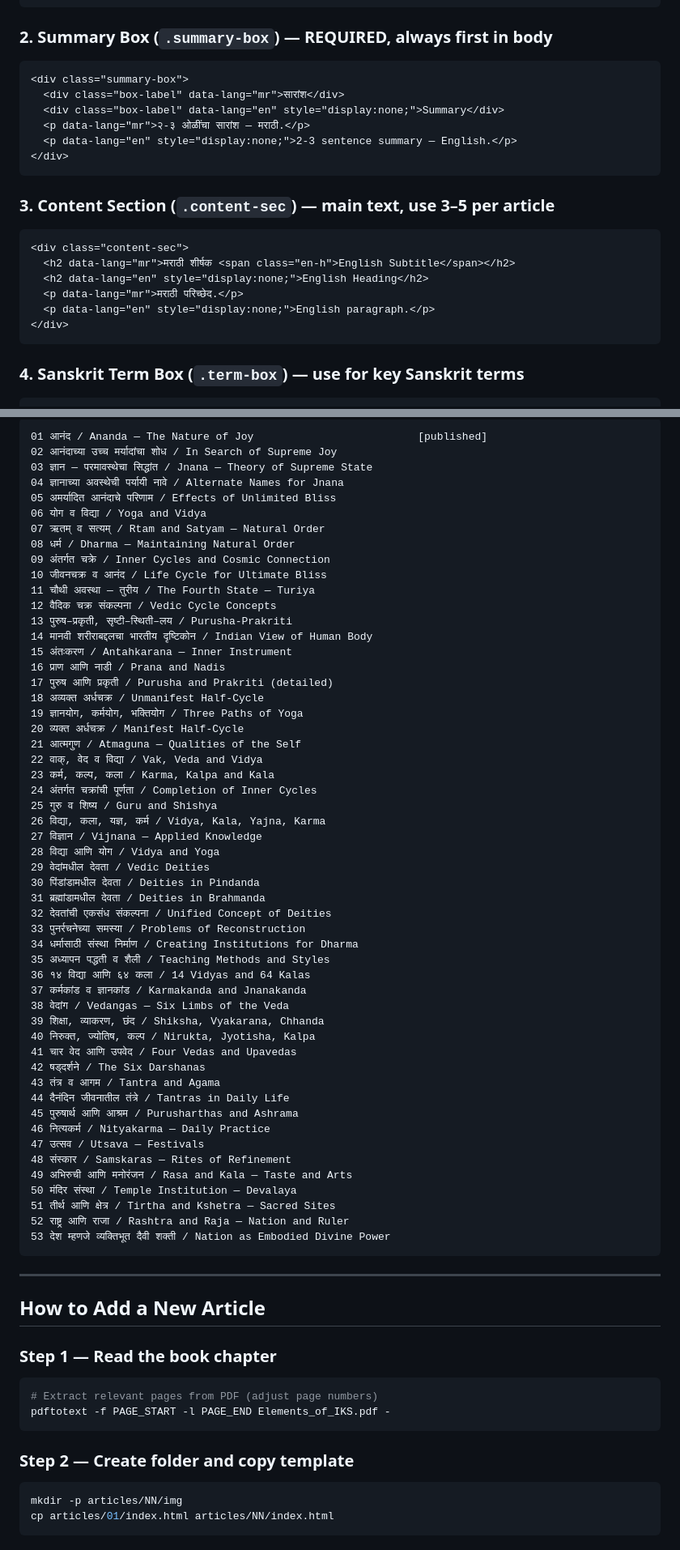
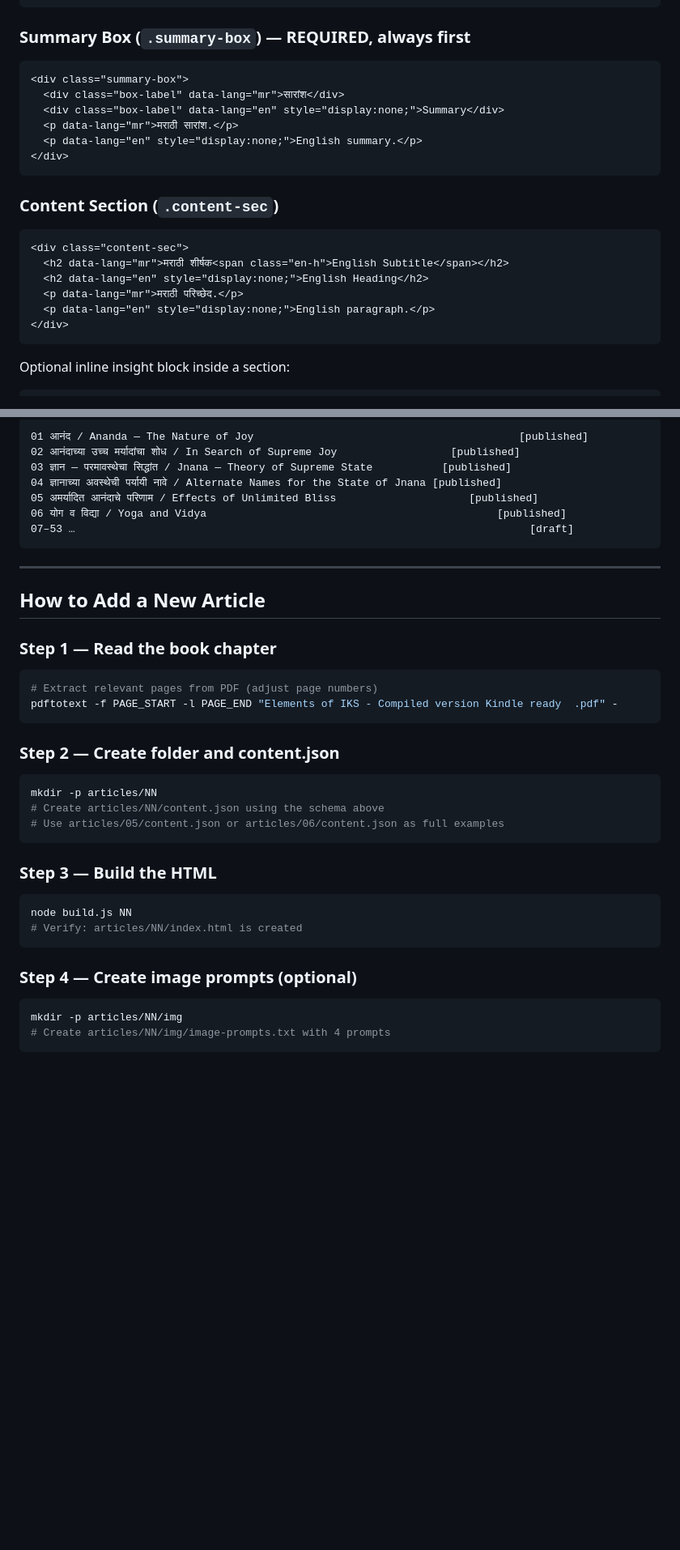
Before and after one commit to vivek-sovani/IKS, a Markdown page: CLAUDE.md, 2 parts joined by grey strips. Shown at 81% size. GitHub-like rendering; blank space fills up the shorter version.

````diff
--- a/CLAUDE.md
+++ b/CLAUDE.md
@@ -148,25 +413,25 @@ Every article uses a consistent set of blocks in this order:
 </div>
 ```
 
-### 2. Summary Box (`.summary-box`) — REQUIRED, always first in body
+### Summary Box (`.summary-box`) — REQUIRED, always first
 ```html
 <div class="summary-box">
   <div class="box-label" data-lang="mr">सारांश</div>
   <div class="box-label" data-lang="en" style="display:none;">Summary</div>
-  <p data-lang="mr">२-३ ओळींचा सारांश — मराठी.</p>
-  <p data-lang="en" style="display:none;">2-3 sentence summary — English.</p>
+  <p data-lang="mr">मराठी सारांश.</p>
+  <p data-lang="en" style="display:none;">English summary.</p>
 </div>
 ```
 
-### 3. Content Section (`.content-sec`) — main text, use 3–5 per article
+### Content Section (`.content-sec`)
 ```html
 <div class="content-sec">
-  <h2 data-lang="mr">मराठी शीर्षक <span class="en-h">English Subtitle</span></h2>
+  <h2 data-lang="mr">मराठी शीर्षक<span class="en-h">English Subtitle</span></h2>
   <h2 data-lang="en" style="display:none;">English Heading</h2>
   <p data-lang="mr">मराठी परिच्छेद.</p>
   <p data-lang="en" style="display:none;">English paragraph.</p>
 </div>
 ```
 
-### 4. Sanskrit Term Box (`.term-box`) — use for key Sanskrit terms
+Optional inline insight block inside a section:
 ```html
@@ -395,57 +707,11 @@ All 53 articles are registered in `site.json`. When publishing an article, updat
 ```
-01 आनंद / Ananda — The Nature of Joy                          [published]
-02 आनंदाच्या उच्च मर्यादांचा शोध / In Search of Supreme Joy
-03 ज्ञान — परमावस्थेचा सिद्धांत / Jnana — Theory of Supreme State
-04 ज्ञानाच्या अवस्थेची पर्यायी नावे / Alternate Names for Jnana
-05 अमर्यादित आनंदाचे परिणाम / Effects of Unlimited Bliss
-06 योग व विद्या / Yoga and Vidya
-07 ऋतम् व सत्यम् / Rtam and Satyam — Natural Order
-08 धर्म / Dharma — Maintaining Natural Order
-09 अंतर्गत चक्रे / Inner Cycles and Cosmic Connection
-10 जीवनचक्र व आनंद / Life Cycle for Ultimate Bliss
-11 चौथी अवस्था — तुरीय / The Fourth State — Turiya
-12 वैदिक चक्र संकल्पना / Vedic Cycle Concepts
-13 पुरुष–प्रकृती, सृष्टी–स्थिती–लय / Purusha-Prakriti
-14 मानवी शरीराबद्दलचा भारतीय दृष्टिकोन / Indian View of Human Body
-15 अंतःकरण / Antahkarana — Inner Instrument
-16 प्राण आणि नाडी / Prana and Nadis
-17 पुरुष आणि प्रकृती / Purusha and Prakriti (detailed)
-18 अव्यक्त अर्धचक्र / Unmanifest Half-Cycle
-19 ज्ञानयोग, कर्मयोग, भक्तियोग / Three Paths of Yoga
-20 व्यक्त अर्धचक्र / Manifest Half-Cycle
-21 आत्मगुण / Atmaguna — Qualities of the Self
-22 वाक्, वेद व विद्या / Vak, Veda and Vidya
-23 कर्म, कल्प, कला / Karma, Kalpa and Kala
-24 अंतर्गत चक्रांची पूर्णता / Completion of Inner Cycles
-25 गुरु व शिष्य / Guru and Shishya
-26 विद्या, कला, यज्ञ, कर्म / Vidya, Kala, Yajna, Karma
-27 विज्ञान / Vijnana — Applied Knowledge
-28 विद्या आणि योग / Vidya and Yoga
-29 वेदांमधील देवता / Vedic Deities
-30 पिंडांडामधील देवता / Deities in Pindanda
-31 ब्रह्मांडामधील देवता / Deities in Brahmanda
-32 देवतांची एकसंध संकल्पना / Unified Concept of Deities
-33 पुनर्रचनेच्या समस्या / Problems of Reconstruction
-34 धर्मासाठी संस्था निर्माण / Creating Institutions for Dharma
-35 अध्यापन पद्धती व शैली / Teaching Methods and Styles
-36 १४ विद्या आणि ६४ कला / 14 Vidyas and 64 Kalas
-37 कर्मकांड व ज्ञानकांड / Karmakanda and Jnanakanda
-38 वेदांग / Vedangas — Six Limbs of the Veda
-39 शिक्षा, व्याकरण, छंद / Shiksha, Vyakarana, Chhanda
-40 निरुक्त, ज्योतिष, कल्प / Nirukta, Jyotisha, Kalpa
-41 चार वेद आणि उपवेद / Four Vedas and Upavedas
-42 षड्दर्शने / The Six Darshanas
-43 तंत्र व आगम / Tantra and Agama
-44 दैनंदिन जीवनातील तंत्रे / Tantras in Daily Life
-45 पुरुषार्थ आणि आश्रम / Purusharthas and Ashrama
-46 नित्यकर्म / Nityakarma — Daily Practice
-47 उत्सव / Utsava — Festivals
-48 संस्कार / Samskaras — Rites of Refinement
-49 अभिरुची आणि मनोरंजन / Rasa and Kala — Taste and Arts
-50 मंदिर संस्था / Temple Institution — Devalaya
-51 तीर्थ आणि क्षेत्र / Tirtha and Kshetra — Sacred Sites
-52 राष्ट्र आणि राजा / Rashtra and Raja — Nation and Ruler
-53 देश म्हणजे व्यक्तिभूत दैवी शक्ती / Nation as Embodied Divine Power
+01 आनंद / Ananda — The Nature of Joy                                          [published]
+02 आनंदाच्या उच्च मर्यादांचा शोध / In Search of Supreme Joy                  [published]
+03 ज्ञान — परमावस्थेचा सिद्धांत / Jnana — Theory of Supreme State           [published]
+04 ज्ञानाच्या अवस्थेची पर्यायी नावे / Alternate Names for the State of Jnana [published]
+05 अमर्यादित आनंदाचे परिणाम / Effects of Unlimited Bliss                     [published]
+06 योग व विद्या / Yoga and Vidya                                              [published]
+07–53 …                                                                        [draft]
 ```
 
 ---
@@ -455,12 +721,25 @@ All 53 articles are registered in `site.json`. When publishing an article, updat
 ### Step 1 — Read the book chapter
 ```bash
 # Extract relevant pages from PDF (adjust page numbers)
-pdftotext -f PAGE_START -l PAGE_END Elements_of_IKS.pdf -
+pdftotext -f PAGE_START -l PAGE_END "Elements of IKS - Compiled version Kindle ready  .pdf" -
 ```
 
-### Step 2 — Create folder and copy template
+### Step 2 — Create folder and content.json
+```bash
+mkdir -p articles/NN
+# Create articles/NN/content.json using the schema above
+# Use articles/05/content.json or articles/06/content.json as full examples
+```
+
+### Step 3 — Build the HTML
+```bash
+node build.js NN
+# Verify: articles/NN/index.html is created
+```
+
+### Step 4 — Create image prompts (optional)
 ```bash
 mkdir -p articles/NN/img
-cp articles/01/index.html articles/NN/index.html
+# Create articles/NN/img/image-prompts.txt with 4 prompts
 ```
 
````
Also changed, not shown: other parts of CLAUDE.md (+402 -151 lines).
